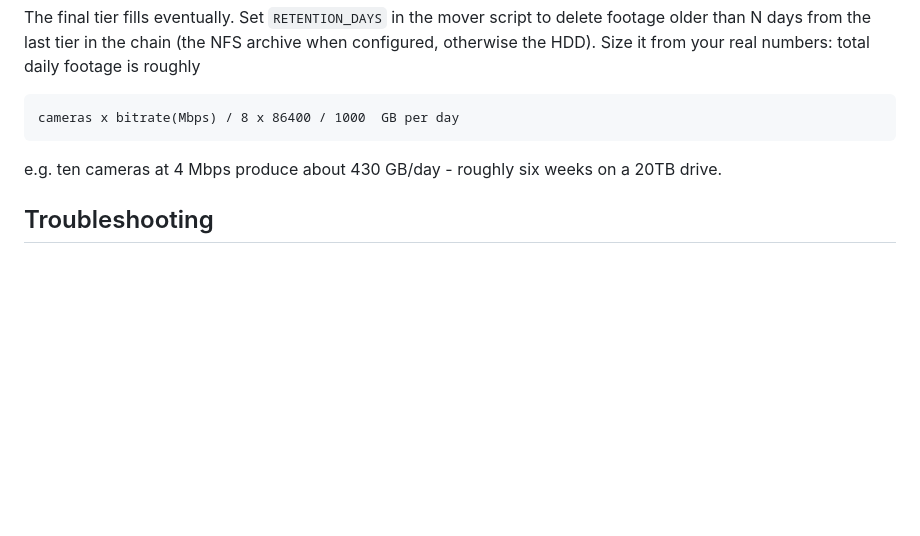
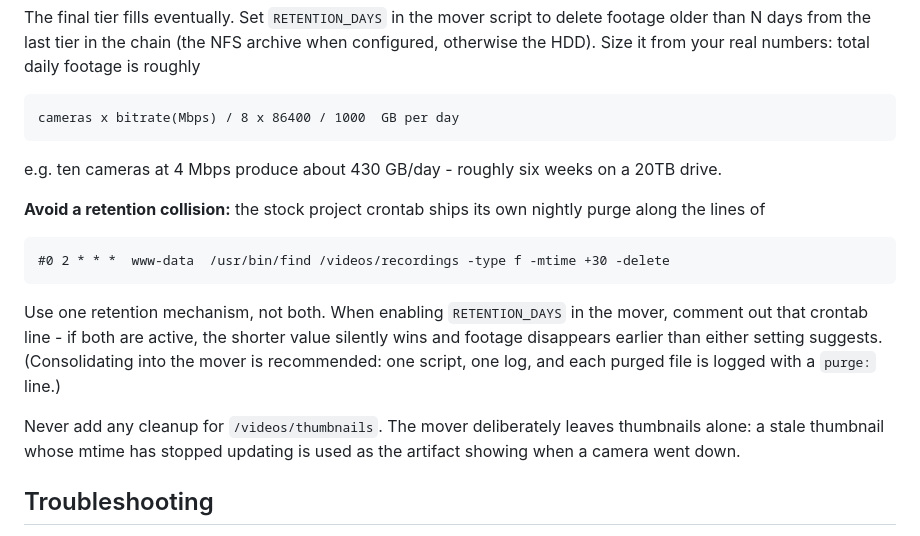
Before and after one commit to unixabg/rtmp-nginx-viewer, a Markdown page: helpers/mergerfs/README.md, the part around the change. GitHub-like rendering; blank space fills up the shorter version.

Commit message:
Add note about retention collision for mergerfs.

````diff
--- a/helpers/mergerfs/README.md
+++ b/helpers/mergerfs/README.md
@@ -235,6 +235,23 @@ cameras x bitrate(Mbps) / 8 x 86400 / 1000  GB per day
 e.g. ten cameras at 4 Mbps produce about 430 GB/day - roughly six weeks on
 a 20TB drive.
 
+**Avoid a retention collision:** the stock project crontab ships its own
+nightly purge along the lines of
+
+```
+#0 2 * * *  www-data  /usr/bin/find /videos/recordings -type f -mtime +30 -delete
+```
+
+Use one retention mechanism, not both. When enabling `RETENTION_DAYS` in
+the mover, comment out that crontab line - if both are active, the shorter
+value silently wins and footage disappears earlier than either setting
+suggests. (Consolidating into the mover is recommended: one script, one
+log, and each purged file is logged with a `purge:` line.)
+
+Never add any cleanup for `/videos/thumbnails`. The mover deliberately
+leaves thumbnails alone: a stale thumbnail whose mtime has stopped updating
+is used as the artifact showing when a camera went down.
+
 ## Troubleshooting
 
 * **`mkdir /videos/foo` only shows up on the SSD branch** - expected; the
````
